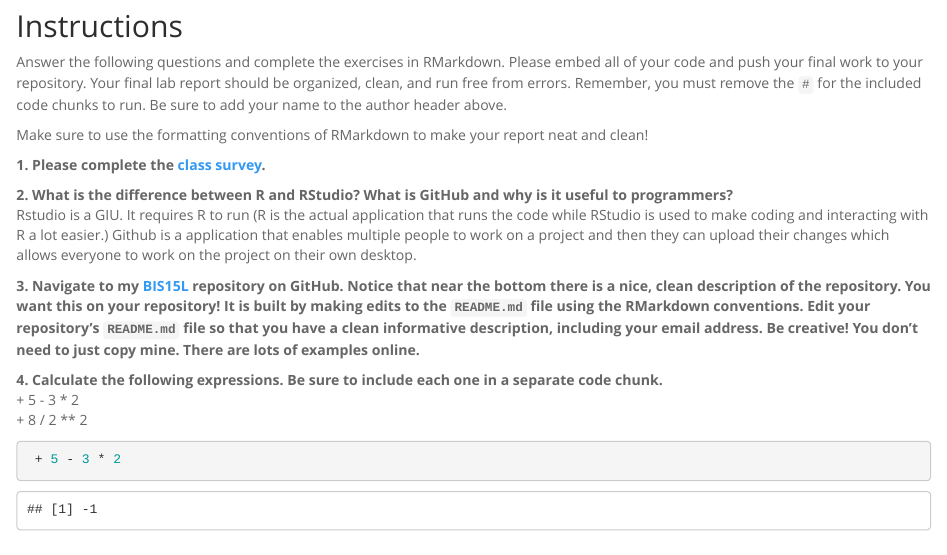
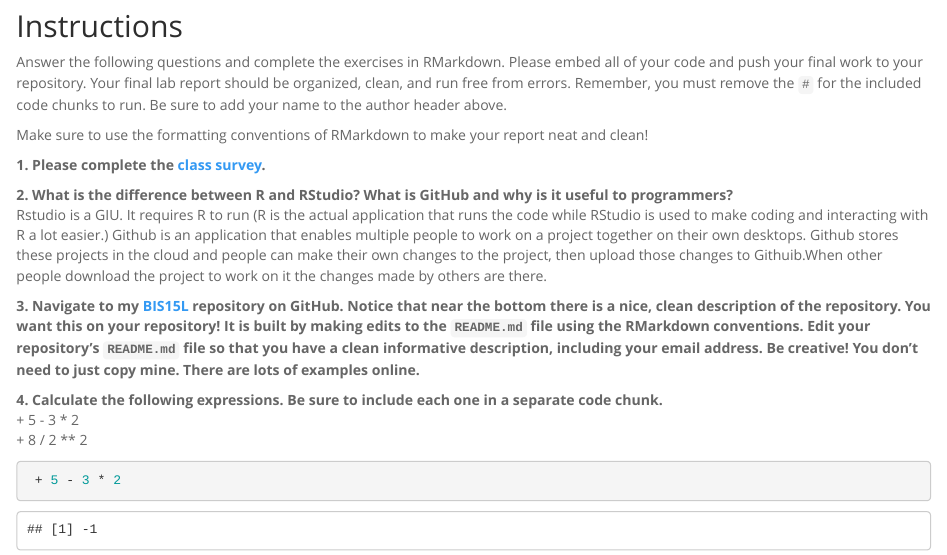
Before and after one commit to cabe21/BIS15W2023_cabe, an R Markdown document (lab1 actual/lab1_hw.Rmd): the page in a window 1100 px wide, from 130 px down. The pictures show the output file lab1 actual/lab1_hw.html that the author committed with the source, opened offline.

Commit message:
HW 1-1 (ACTUAL)

```diff
--- a/lab1 actual/lab1_hw.Rmd
+++ b/lab1 actual/lab1_hw.Rmd
@@ -16,7 +16,7 @@
 **1. Please complete the [class survey](https://forms.gle/8t9FZSBjgvFjzr4MA).**
 
 **2. What is the difference between R and RStudio? What is GitHub and why is it useful to programmers?**
-Rstudio is a GIU. It requires R to run (R is the actual application that runs the code while RStudio is used to make coding and interacting with R a lot easier.) Github is a application that enables multiple people to work on a project and then they can upload their changes which allows everyone to work on the project on their own desktop.
+Rstudio is a GIU. It requires R to run (R is the actual application that runs the code while RStudio is used to make coding and interacting with R a lot easier.) Github is an application that enables multiple people to work on a project together on their own desktops. Github stores these projects in the cloud and people can make their own changes to the project, then upload those changes to Githuib.When other people download the project to work on it the changes made by others are there.
 
 
 **3. Navigate to my [BIS15L](https://github.com/jmledford3115/BIS15LW2022_jledford) repository on GitHub. Notice that near the bottom there is a nice, clean description of the repository. You want this on your repository! It is built by making edits to the `README.md` file using the RMarkdown conventions. Edit your repository's `README.md` file so that you have a clean informative description, including your email address. Be creative! You don't need to just copy mine. There are lots of examples online.**
```
Also changed, not shown: lab1 actual/lab1_hw.html, lab1 actual/lab1_hw.md.
